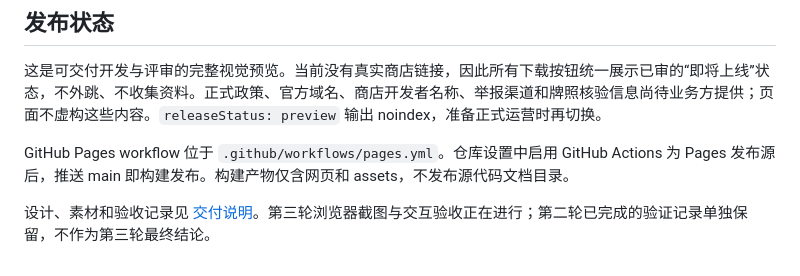
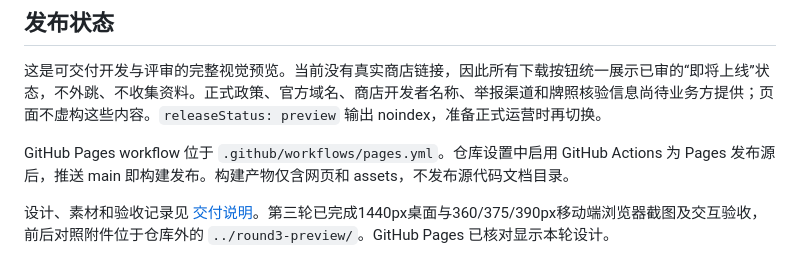
Before and after one commit to Muggle-icon/kiangjai-thailand-website-v2, a Markdown page: README.md, the part around the change. Rendered like a GitHub page.

Commit message:
Record completed responsive and live-site verification

```diff
--- a/README.md
+++ b/README.md
@@ -37,4 +37,4 @@ python3 -m http.server 4173
 
 GitHub Pages workflow 位于 `.github/workflows/pages.yml`。仓库设置中启用 GitHub Actions 为 Pages 发布源后，推送 main 即构建发布。构建产物仅含网页和 assets，不发布源代码文档目录。
 
-设计、素材和验收记录见 [交付说明](docs/delivery.md)。第三轮浏览器截图与交互验收正在进行；第二轮已完成的验证记录单独保留，不作为第三轮最终结论。
+设计、素材和验收记录见 [交付说明](docs/delivery.md)。第三轮已完成1440px桌面与360/375/390px移动端浏览器截图及交互验收，前后对照附件位于仓库外的 `../round3-preview/`。GitHub Pages 已核对显示本轮设计。
```
